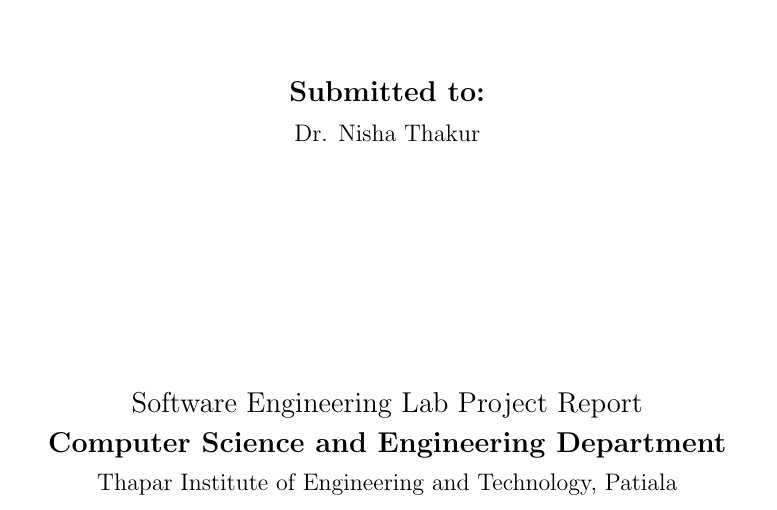
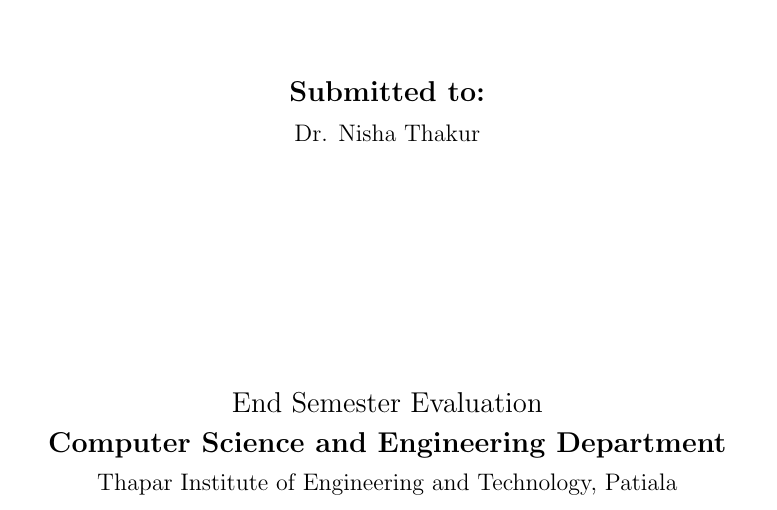
Before and after one commit to dsingla3be24/UCS503P-202627-Explainable-Heart-Disease-Prediction-, a LaTeX thesis (project-report-final/main.tex): part of page 1 of 50, cut so that both start at the same text. Compiled offline with pdfLaTeX.

Commit message:
Update title page footer text to End Semester Evaluation in project-report-final

```diff
--- a/project-report-final/main.tex
+++ b/project-report-final/main.tex
@@ -112,7 +112,7 @@
 
 % Evaluation period and department info
 \TitlePageFooterText{{%
-    \large Software Engineering Lab Project Report \\[0.2cm]
+    \large End Semester Evaluation \\[0.2cm]
     \bfseries Computer Science and Engineering Department%
   } \\[0.15cm]
   Thapar Institute of Engineering and Technology, Patiala%
```
Also changed, not shown: 1 other file.
